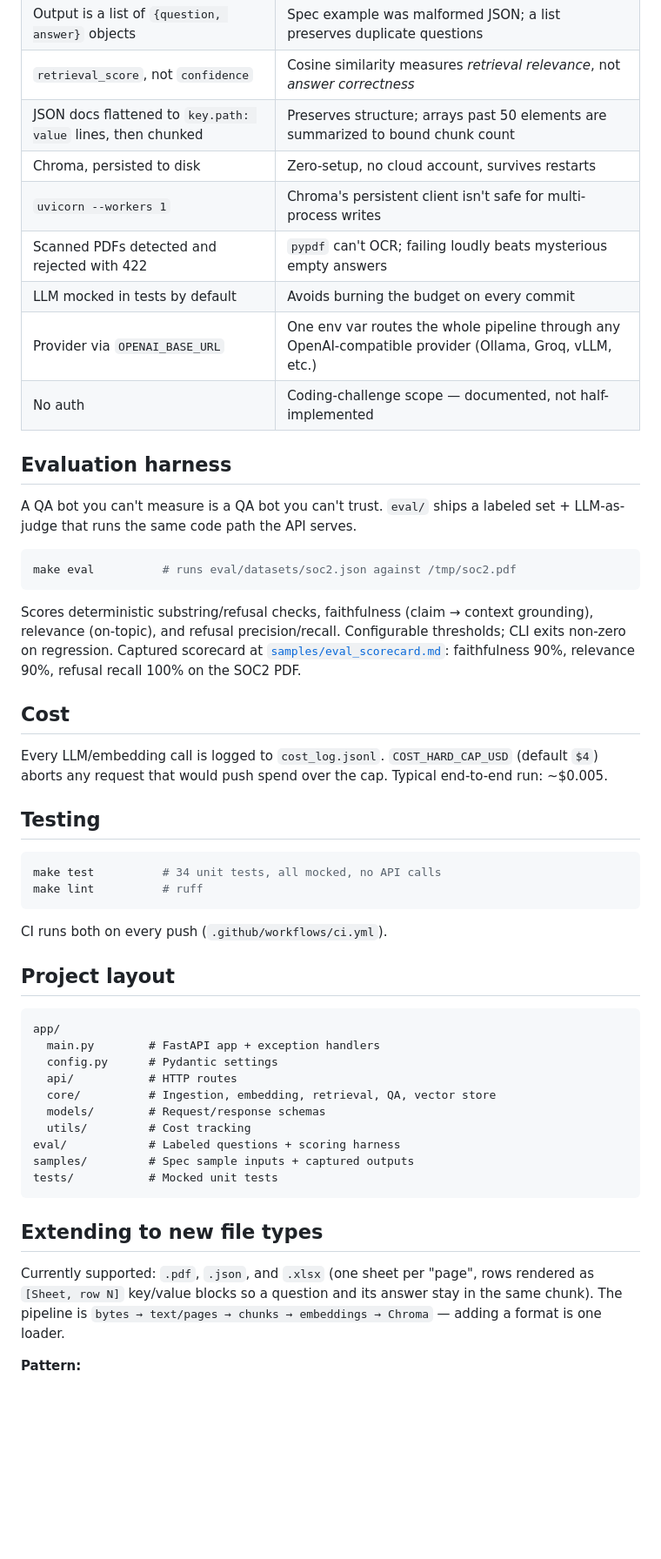
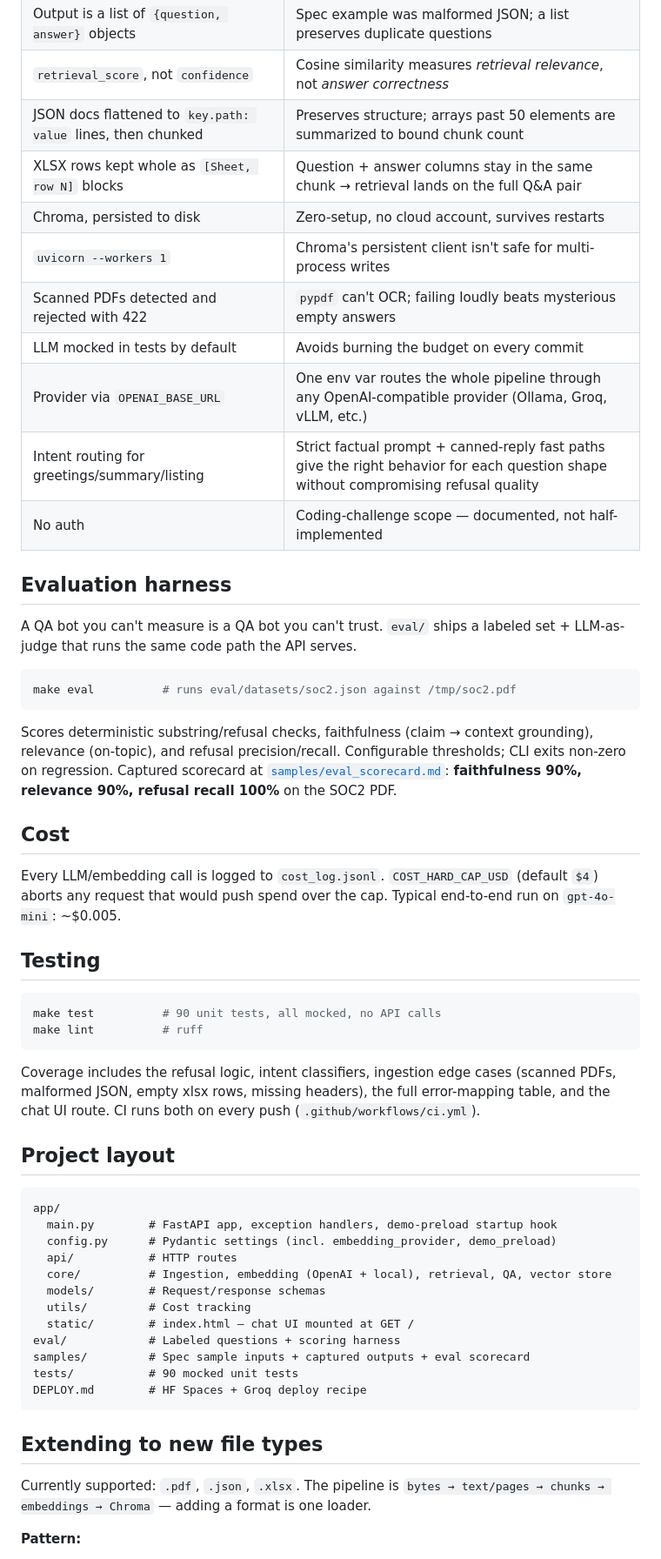
Before and after one commit to Indrani-19/zania-rag-bot, a Markdown page: README.md, the part around one of its changes. Shown at 87% size. GitHub-like rendering; blank space fills up the shorter version.

````diff
--- a/README.md
+++ b/README.md
@@ -141,11 +180,13 @@ Two-layer hallucination guard: strict system prompt + similarity-floor short-cir
 | Output is a list of `{question, answer}` objects | Spec example was malformed JSON; a list preserves duplicate questions |
 | `retrieval_score`, not `confidence` | Cosine similarity measures *retrieval relevance*, not *answer correctness* |
 | JSON docs flattened to `key.path: value` lines, then chunked | Preserves structure; arrays past 50 elements are summarized to bound chunk count |
+| XLSX rows kept whole as `[Sheet, row N]` blocks | Question + answer columns stay in the same chunk → retrieval lands on the full Q&A pair |
 | Chroma, persisted to disk | Zero-setup, no cloud account, survives restarts |
 | `uvicorn --workers 1` | Chroma's persistent client isn't safe for multi-process writes |
 | Scanned PDFs detected and rejected with 422 | `pypdf` can't OCR; failing loudly beats mysterious empty answers |
 | LLM mocked in tests by default | Avoids burning the budget on every commit |
 | Provider via `OPENAI_BASE_URL` | One env var routes the whole pipeline through any OpenAI-compatible provider (Ollama, Groq, vLLM, etc.) |
+| Intent routing for greetings/summary/listing | Strict factual prompt + canned-reply fast paths give the right behavior for each question shape without compromising refusal quality |
 | No auth | Coding-challenge scope — documented, not half-implemented |
 
 ## Evaluation harness
@@ -156,39 +197,41 @@ A QA bot you can't measure is a QA bot you can't trust. `eval/` ships a labeled
 make eval          # runs eval/datasets/soc2.json against /tmp/soc2.pdf
 ```
 
-Scores deterministic substring/refusal checks, faithfulness (claim → context grounding), relevance (on-topic), and refusal precision/recall. Configurable thresholds; CLI exits non-zero on regression. Captured scorecard at [`samples/eval_scorecard.md`](samples/eval_scorecard.md): faithfulness 90%, relevance 90%, refusal recall 100% on the SOC2 PDF.
+Scores deterministic substring/refusal checks, faithfulness (claim → context grounding), relevance (on-topic), and refusal precision/recall. Configurable thresholds; CLI exits non-zero on regression. Captured scorecard at [`samples/eval_scorecard.md`](samples/eval_scorecard.md): **faithfulness 90%, relevance 90%, refusal recall 100%** on the SOC2 PDF.
 
 ## Cost
 
-Every LLM/embedding call is logged to `cost_log.jsonl`. `COST_HARD_CAP_USD` (default `$4`) aborts any request that would push spend over the cap. Typical end-to-end run: ~$0.005.
+Every LLM/embedding call is logged to `cost_log.jsonl`. `COST_HARD_CAP_USD` (default `$4`) aborts any request that would push spend over the cap. Typical end-to-end run on `gpt-4o-mini`: ~$0.005.
 
 ## Testing
 
 ```bash
-make test          # 34 unit tests, all mocked, no API calls
+make test          # 90 unit tests, all mocked, no API calls
 make lint          # ruff
 ```
 
-CI runs both on every push (`.github/workflows/ci.yml`).
+Coverage includes the refusal logic, intent classifiers, ingestion edge cases (scanned PDFs, malformed JSON, empty xlsx rows, missing headers), the full error-mapping table, and the chat UI route. CI runs both on every push (`.github/workflows/ci.yml`).
 
 ## Project layout
 
 ```
 app/
-  main.py        # FastAPI app + exception handlers
-  config.py      # Pydantic settings
+  main.py        # FastAPI app, exception handlers, demo-preload startup hook
+  config.py      # Pydantic settings (incl. embedding_provider, demo_preload)
   api/           # HTTP routes
-  core/          # Ingestion, embedding, retrieval, QA, vector store
+  core/          # Ingestion, embedding (OpenAI + local), retrieval, QA, vector store
   models/        # Request/response schemas
   utils/         # Cost tracking
+  static/        # index.html — chat UI mounted at GET /
 eval/            # Labeled questions + scoring harness
-samples/         # Spec sample inputs + captured outputs
-tests/           # Mocked unit tests
+samples/         # Spec sample inputs + captured outputs + eval scorecard
+tests/           # 90 mocked unit tests
+DEPLOY.md        # HF Spaces + Groq deploy recipe
 ```
 
 ## Extending to new file types
 
-Currently supported: `.pdf`, `.json`, and `.xlsx` (one sheet per "page", rows rendered as `[Sheet, row N]` key/value blocks so a question and its answer stay in the same chunk). The pipeline is `bytes → text/pages → chunks → embeddings → Chroma` — adding a format is one loader.
+Currently supported: `.pdf`, `.json`, `.xlsx`. The pipeline is `bytes → text/pages → chunks → embeddings → Chroma` — adding a format is one loader.
 
 **Pattern:**
 
````
Also changed, not shown: other parts of README.md (+69 -28 lines).
